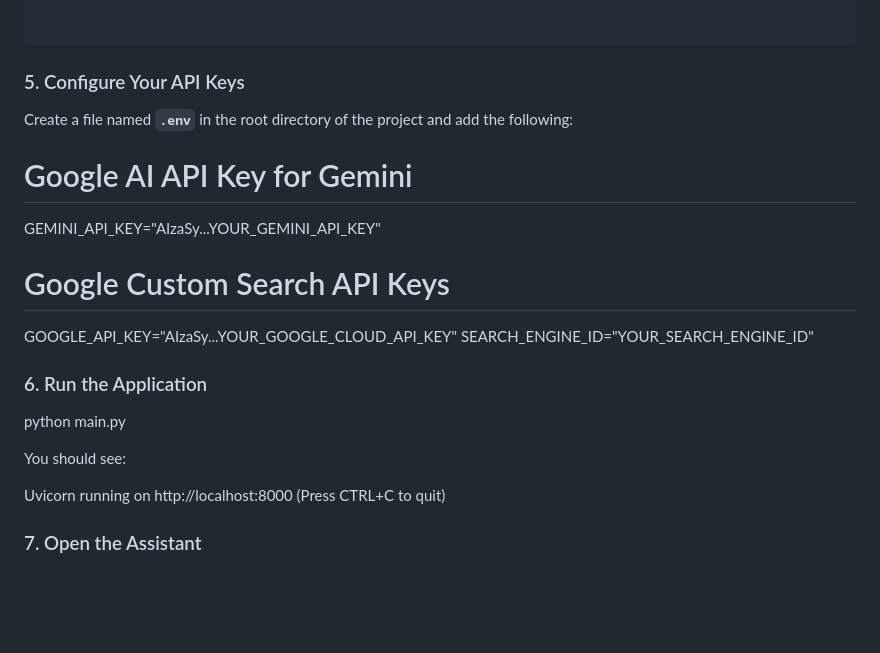
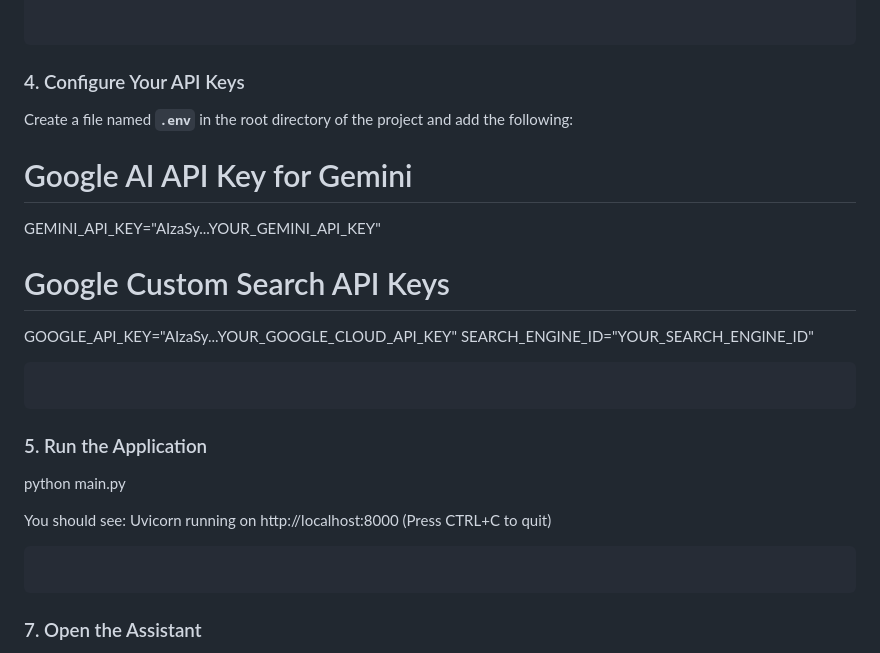
Before and after one commit to deepeshyadav760/ScholarNet_ai, a Markdown page: README.md, the part around the change. Drawn GitHub-style; blank space fills up the shorter version.

````diff
--- a/README.md
+++ b/README.md
@@ -107,7 +107,7 @@ source ai_agents_env/bin/activate
 
 
 ```
-### 5. Configure Your API Keys
+### 4. Configure Your API Keys
 
 Create a file named **`.env`** in the root directory of the project and add the following:
 # Google AI API Key for Gemini
@@ -116,14 +116,16 @@ GEMINI_API_KEY="AIzaSy...YOUR_GEMINI_API_KEY"
 # Google Custom Search API Keys
 GOOGLE_API_KEY="AIzaSy...YOUR_GOOGLE_CLOUD_API_KEY"
 SEARCH_ENGINE_ID="YOUR_SEARCH_ENGINE_ID"
+```
 
-### 6. Run the Application
+```
+### 5. Run the Application
 python main.py
 
 You should see:
-
 Uvicorn running on http://localhost:8000 (Press CTRL+C to quit)
-
+```
+```
 ### 7. Open the Assistant
 
 Open your browser and go to:
````
